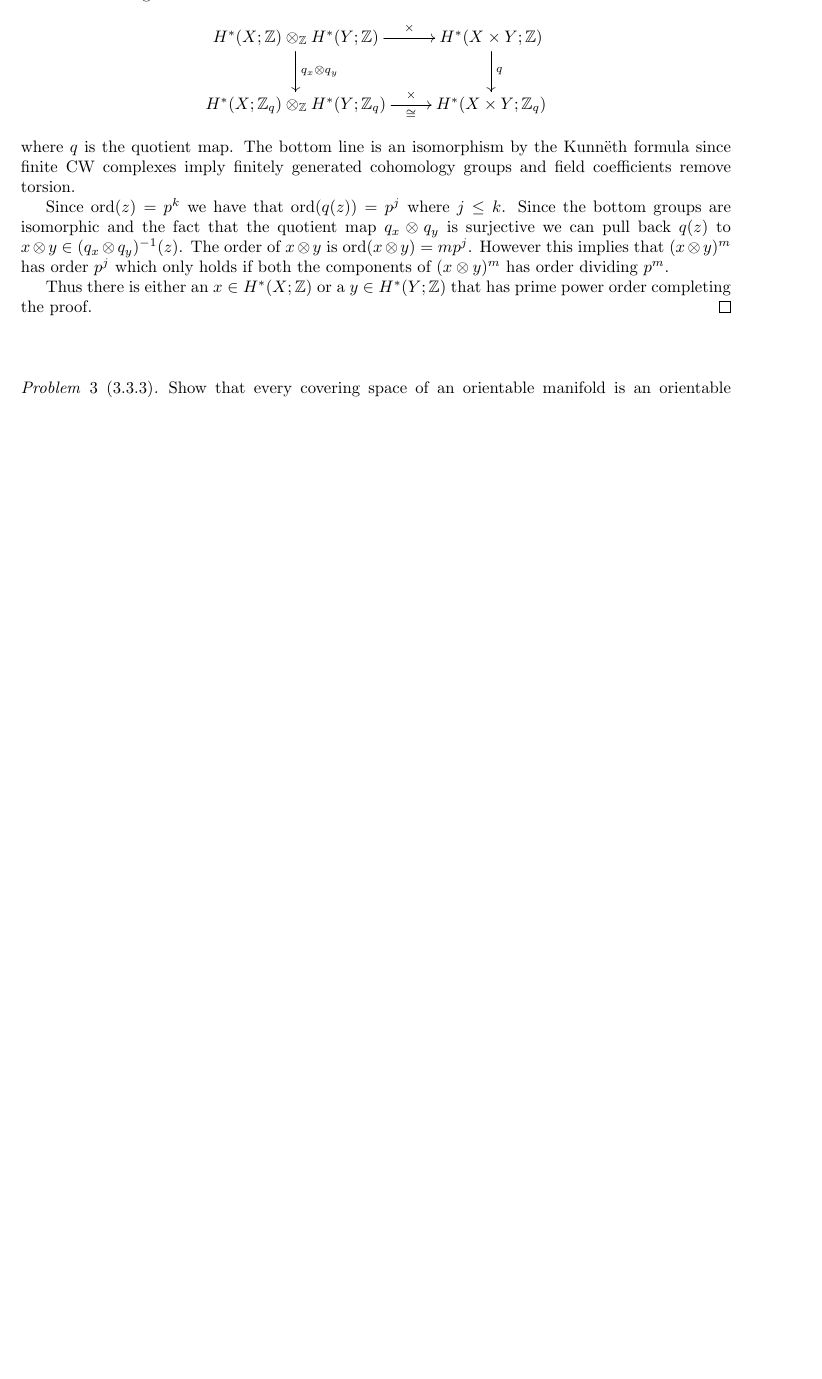
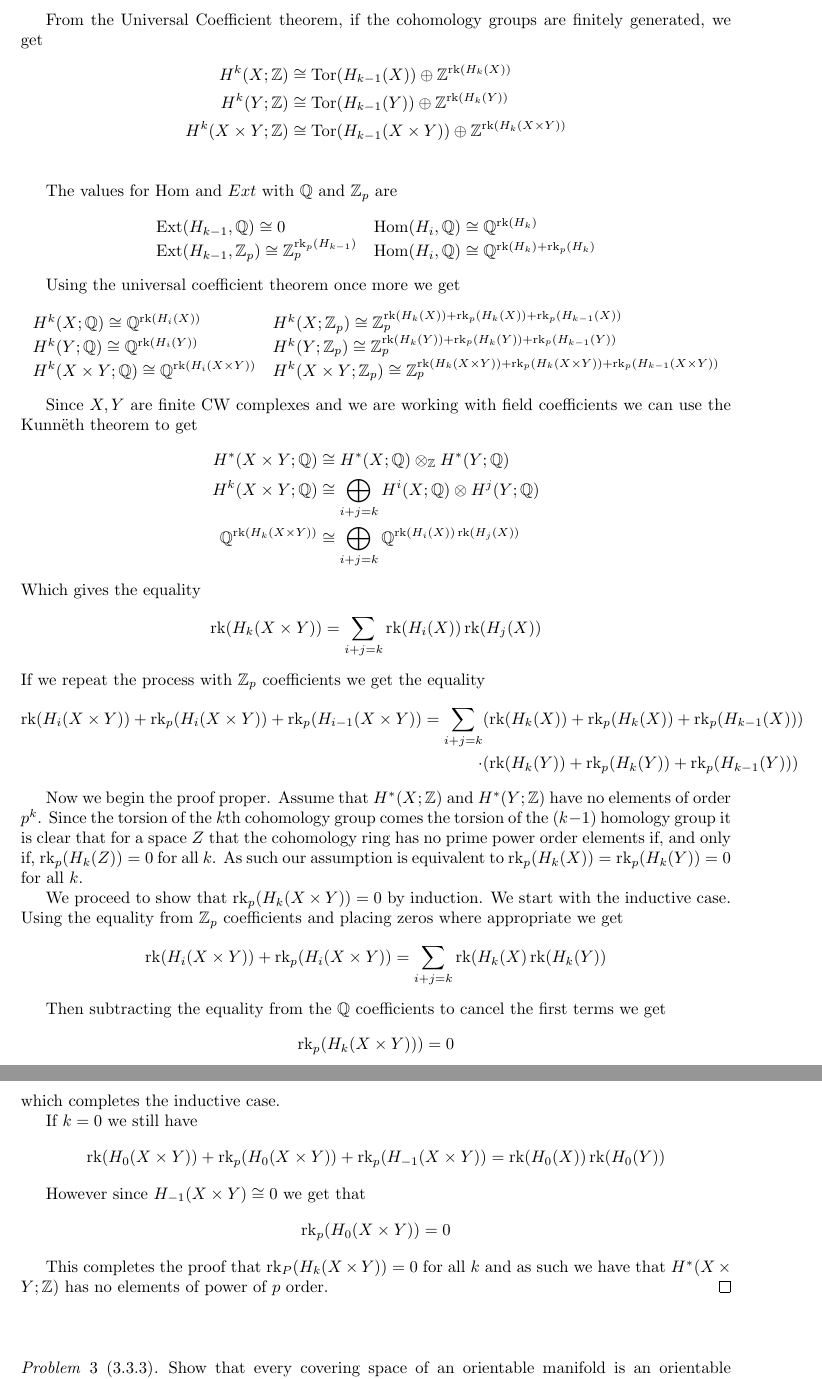
Before and after one commit to albenzo/MATH-7520, a LaTeX problem sheet (hw6/hw6.tex): part of page 2 of 2 before the commit and two parts of pages 2 and 3 of 3 after it, the two joined at a grey line, cut at the place of the change, the shorter picture padded with empty space. Compiled offline with pdfLaTeX.

Commit message:
Revised hw6q2

```diff
--- a/hw6/hw6.tex
+++ b/hw6/hw6.tex
@@ -16,9 +16,11 @@
 \newcommand{\rH}{\widetilde{H}}
 \newcommand{\wt}[1]{\widetilde{#1}}
 \DeclareMathOperator{\img}{Im}
+\DeclareMathOperator{\Tor}{Tor}
 \DeclareMathOperator{\Ext}{Ext}
 \DeclareMathOperator{\Hom}{Hom}
 \DeclareMathOperator{\ord}{ord}
+\DeclareMathOperator{\rk}{rk}
 
 \theoremstyle{remark}
 \newtheorem{problem}{Problem}
@@ -85 +83,0 @@ polynomials for the spaces above are
-  ensure that $q(z)\neq 1$. Consider the commutative diagram
@@ -86,21 +89,79 @@ polynomials for the spaces above are
+  From the Universal Coefficient theorem, if the cohomology groups are
+  finitely generated, we get
+  \begin{align*}
+    H^k(X;\bb{Z})&\cong\Tor(H_{k-1}(X))\oplus\bb{Z}^{\rk(H_k(X))}\\
+    H^k(Y;\bb{Z})&\cong\Tor(H_{k-1}(Y))\oplus\bb{Z}^{\rk(H_k(Y))}\\
+    H^k(X\times Y;\bb{Z})&\cong\Tor(H_{k-1}(X\times Y))\oplus\bb{Z}^{\rk(H_k(X\times Y))}\\
+  \end{align*}
+
+  The values for $\Hom$ and $Ext$ with $\bb{Q}$ and $\bb{Z}_p$ are
   \[
-    \xymatrix{
-      H^*(X;\bb{Z})\otimes_{\bb{Z}} H^*(Y;\bb{Z}) \ar[r]^-\times \ar[d]^{q_x\otimes q_y}& H^*(X\times Y;\bb{Z}) \ar[d]^{ q}\\
-      H^*(X;\bb{Z}_q)\otimes_{\bb{Z}} H^*(Y;\bb{Z}_q) \ar[r]^-\times_-\cong & H^*(X\times Y;\bb{Z}_q)\\
-    }
+    \begin{array}{ll}
+      \Ext(H_{k-1},\bb{Q})\cong 0 & \Hom(H_i,\bb{Q})\cong \bb{Q}^{\rk(H_k)}\\
+      \Ext(H_{k-1},\bb{Z}_p)\cong \bb{Z}_p^{\rk_p(H_{k-1})} & \Hom(H_i,\bb{Q})\cong \bb{Q}^{\rk(H_k)+\rk_p(H_k)}\\
+    \end{array}
   \]
-  where $q$ is the quotient map. The bottom line is an isomorphism by the
-  Kunn\"eth formula since finite CW complexes imply finitely generated cohomology
-  groups and field coefficients remove torsion.
 
-  Since $\ord(z)=p^k$ we have that $\ord(q(z))=p^j$ where $j\leq k$. Since the bottom
-  groups are isomorphic and the fact that the quotient map $q_x\otimes q_y$ is surjective
-  we can pull back $q(z)$ to $x\otimes y\in(q_x\otimes q_y)^{-1}(z)$. The order of $x\otimes y$ is
-  $\ord(x\otimes y)=m p^j$. However this implies that $(x\otimes y)^m$ has order $p^j$ which
-  only holds if both the components of $(x\otimes y)^m$ has order dividing $p^m$.
+  Using the universal coefficient theorem once more we get
+  \[
+    \begin{array}{ll}
+      H^k(X;\bb{Q})\cong\bb{Q}^{\rk(H_i(X))} & H^k(X;\bb{Z}_p)\cong\bb{Z}_p^{\rk(H_k(X))+\rk_p(H_k(X))+\rk_p(H_{k-1}(X))}\\
+      H^k(Y;\bb{Q})\cong\bb{Q}^{\rk(H_i(Y))} & H^k(Y;\bb{Z}_p)\cong\bb{Z}_p^{\rk(H_k(Y))+\rk_p(H_k(Y))+\rk_p(H_{k-1}(Y))}\\
+      H^k(X\times Y;\bb{Q})\cong\bb{Q}^{\rk(H_i(X\times Y))} & H^k(X\times Y;\bb{Z}_p)\cong\bb{Z}_p^{\rk(H_k(X\times Y))+\rk_p(H_k(X\times Y))+\rk_p(H_{k-1}(X\times Y))}\\
+    \end{array}
+  \]
 
-  Thus there is either an $x\in H^*(X;\bb{Z})$ or a $y\in H^*(Y;\bb{Z})$ that has
-  prime power order completing the proof.
+  Since $X,Y$ are finite CW complexes and we are working with
+  field coefficients we can use the Kunn\"eth theorem to get
+  \begin{align*}
+    H^*(X\times Y;\bb{Q})&\cong H^*(X;\bb{Q})\otimes_{\bb{Z}}H^*(Y;\bb{Q})\\
+    H^k(X\times Y;\bb{Q})&\cong \bigoplus_{i+j=k} H^i(X;\bb{Q})\otimes H^j(Y;\bb{Q})\\
+    \bb{Q}^{\rk(H_k(X\times Y))}&\cong\bigoplus_{i+j=k} \bb{Q}^{\rk(H_i(X))\rk(H_j(X))}
+  \end{align*}
+  Which gives the equality
+  \[
+    \rk(H_k(X\times Y))=\sum_{i+j=k} \rk(H_i(X))\rk(H_j(X))
+  \]
+  If we repeat the process with $\bb{Z}_p$ coefficients we get the equality
+  \begin{align*}
+    \rk(H_i(X\times Y))+\rk_p(H_i(X\times Y))+\rk_p(H_{i-1}(X\times Y)) = \sum_{i+j=k}&(\rk(H_k(X))+\rk_p(H_k(X))+\rk_p(H_{k-1}(X)))\\
+    \cdot&(\rk(H_k(Y))+\rk_p(H_k(Y))+\rk_p(H_{k-1}(Y)))
+  \end{align*}
+
+  Now we begin the proof proper. Assume that $H^*(X;\bb{Z})$ and $H^*(Y;\bb{Z})$
+  have no elements of order $p^k$. Since the torsion of the $k$th cohomology
+  group comes the torsion of the $(k-1)$ homology group it is clear that for
+  a space $Z$ that the cohomology ring has no prime power order elements if,
+  and only if, $\rk_p(H_k(Z))=0$ for all $k$. As such our assumption is equivalent
+  to $\rk_p(H_k(X))=\rk_p(H_k(Y))=0$ for all $k$.
+
+  We proceed to show that $\rk_p(H_k(X\times Y))=0$ by induction. We start with the
+  inductive case. Using the equality from $\bb{Z}_p$ coefficients and placing
+  zeros where appropriate we get
+  \[
+    \rk(H_i(X\times Y))+\rk_p(H_i(X\times Y)) = \sum_{i+j=k}\rk(H_k(X)\rk(H_k(Y))
+  \]
+
+  Then subtracting the equality from the $\bb{Q}$ coefficients to cancel the first
+  terms we get
+  \[
+    \rk_p(H_k(X\times Y))) = 0
+  \]
+  which completes the inductive case.
+
+  If $k=0$ we still have
+  \[
+    \rk(H_0(X\times Y))+\rk_p(H_0(X\times Y))+\rk_p(H_{-1}(X\times Y)) = \rk(H_0(X))\rk(H_0(Y))
+  \]
+
+  However since $H_{-1}(X\times Y)\cong 0$ we get that
+  \[
+    \rk_p(H_0(X\times Y))=0
+  \]
+
+  This completes the proof that $\rk_P(H_k(X\times Y))=0$ for all $k$ and
+  as such we have that $H^*(X\times Y;\bb{Z})$ has no elements of power of $p$
+  order.
 \end{proof}
 
 \sk
```
Also changed, not shown: hw6/hw6.pdf, hw6/hw6.tex (8 more changed lines).
